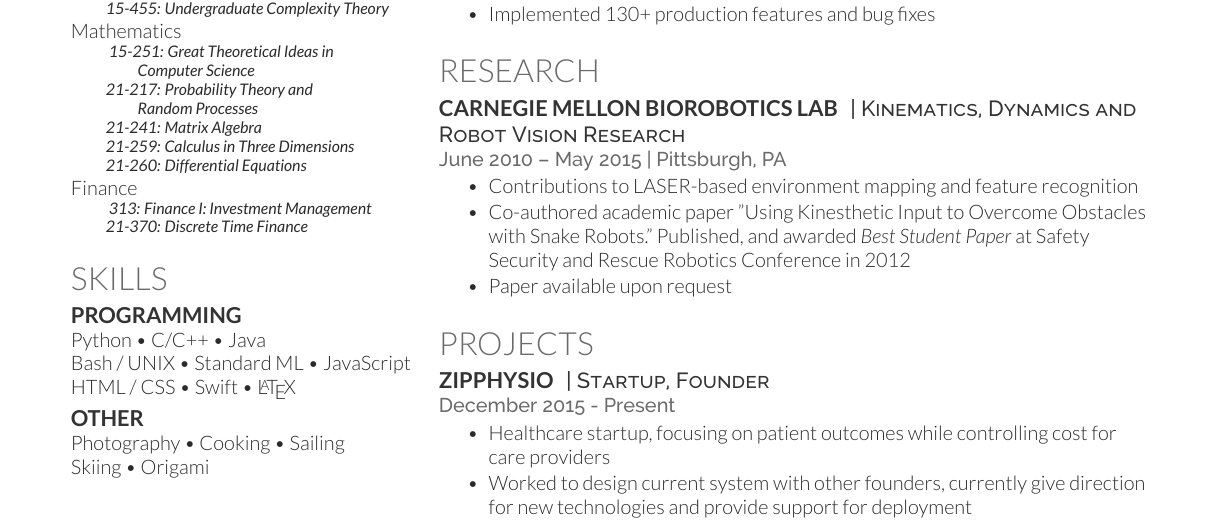
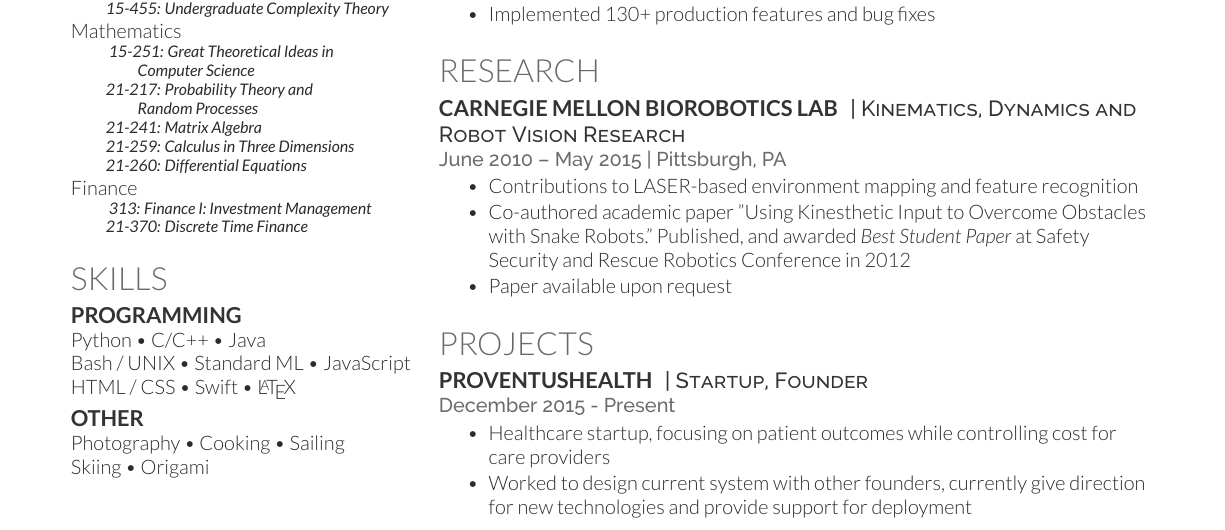
Before and after one commit to alexoneill/resume, a LaTeX CV (resume.tex): part of the page, cut so that both start at the same text. Compiled offline with XeLaTeX.

Commit message:
Updated name.

```diff
--- a/resume.tex
+++ b/resume.tex
@@ -199,7 +199,7 @@
     \sectionspace
 
     \section{Projects}
-      \runsubsection{ZipPhysio}
+      \runsubsection{ProventusHealth}
         \descript{| Startup, Founder}
         \location{December 2015 - Present}
 
```
